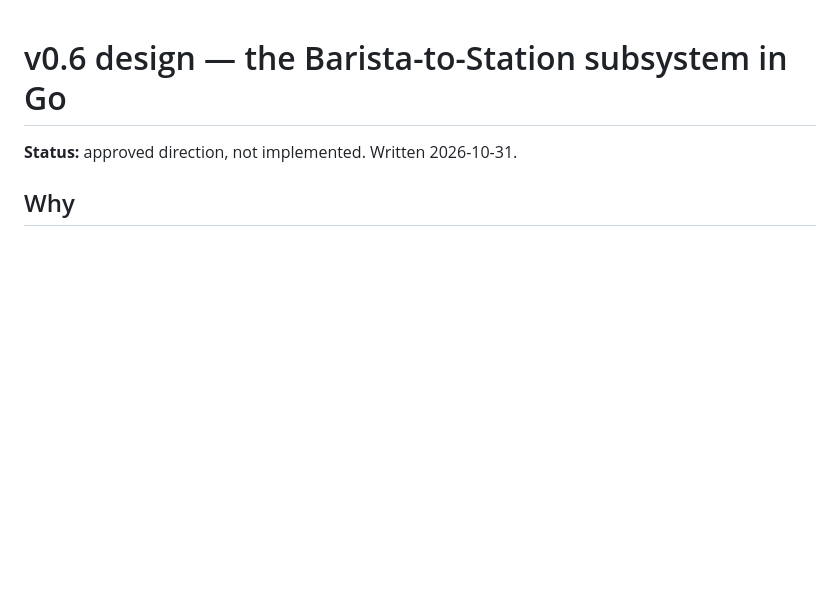
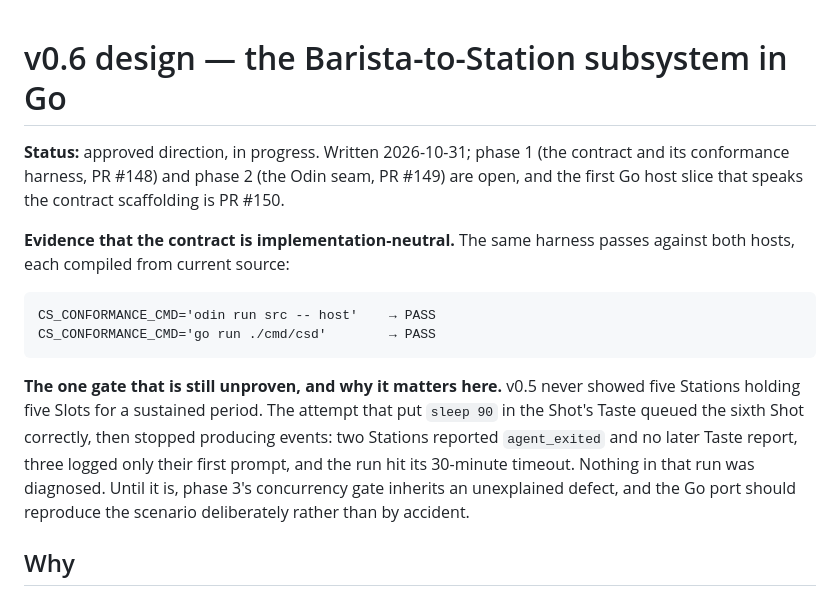
Before and after one commit to weima/coffee-shop, a Markdown page: docs/plans/2026-10-31-v0-6-go-subsystem-design.md, the part around the change. GitHub-like rendering; blank space fills up the shorter version.

Commit message:
docs(plan): record the v0.6 status and the gate that is still unproven
Phase 1 (contract and harness, #148) and phase 2 (the Odin seam, #149) are open,
and the first csd slice is #150; the design says so, with the evidence that the
same harness passes against both hosts compiled from current source.

It also states plainly that v0.5's sustained-overlap gate is unproven and that the
attempt which set `sleep 90` as the Shot Taste stopped producing events: two
Stations reported agent_exited with no later Taste report, three logged only their
first prompt, and the run hit its timeout. Nothing there was diagnosed yet, so
phase 3 must reproduce the scenario deliberately.

````diff
--- a/docs/plans/2026-10-31-v0-6-go-subsystem-design.md
+++ b/docs/plans/2026-10-31-v0-6-go-subsystem-design.md
@@ -1,6 +1,24 @@
 # v0.6 design — the Barista-to-Station subsystem in Go
 
-**Status:** approved direction, not implemented. Written 2026-10-31.
+**Status:** approved direction, in progress. Written 2026-10-31; phase 1 (the contract and
+its conformance harness, PR #148) and phase 2 (the Odin seam, PR #149) are open, and the
+first Go host slice that speaks the contract scaffolding is PR #150.
+
+**Evidence that the contract is implementation-neutral.** The same harness passes against
+both hosts, each compiled from current source:
+
+```
+CS_CONFORMANCE_CMD='odin run src -- host'    → PASS
+CS_CONFORMANCE_CMD='go run ./cmd/csd'        → PASS
+```
+
+**The one gate that is still unproven, and why it matters here.** v0.5 never showed five
+Stations holding five Slots for a sustained period. The attempt that put `sleep 90` in the
+Shot's Taste queued the sixth Shot correctly, then stopped producing events: two Stations
+reported `agent_exited` and no later Taste report, three logged only their first prompt,
+and the run hit its 30-minute timeout. Nothing in that run was diagnosed. Until it is,
+phase 3's concurrency gate inherits an unexplained defect, and the Go port should
+reproduce the scenario deliberately rather than by accident.
 
 ## Why
 
````
